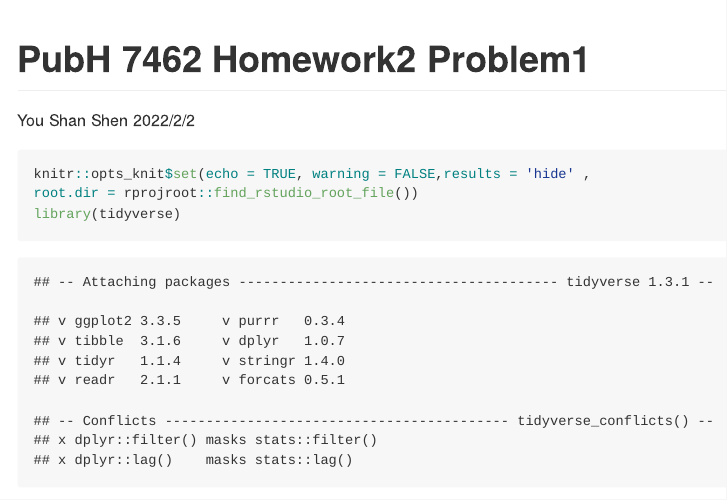
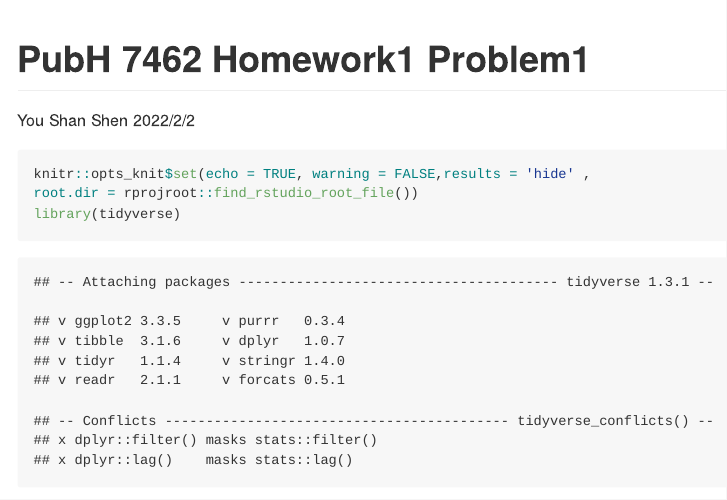
Before and after one commit to YouShanShen/pubh7462_hw1_shen0464, an R Markdown document (pubh7462_hw1_shen0464.RMD): the page in a window 1100 px wide, from its top. The pictures show the output file pubh7462_hw1_shen0464.md that the author committed with the source, drawn offline in the style of GitHub; long lines of code are wrapped.

Commit message:
git add *

```diff
--- a/pubh7462_hw1_shen0464.RMD
+++ b/pubh7462_hw1_shen0464.RMD
@@ -1,5 +1,5 @@
 ---
-title: " PubH 7462 Homework2 Problem1"
+title: " PubH 7462 Homework1 Problem1"
 author: "You Shan Shen"
 date: "2022/2/2"
 output:
```
Also changed, not shown: pubh7462_hw1_shen0464.md, pubh7462_hw1_shen0464_files/figure-gfm/unnamed-chunk-1-1.png.
